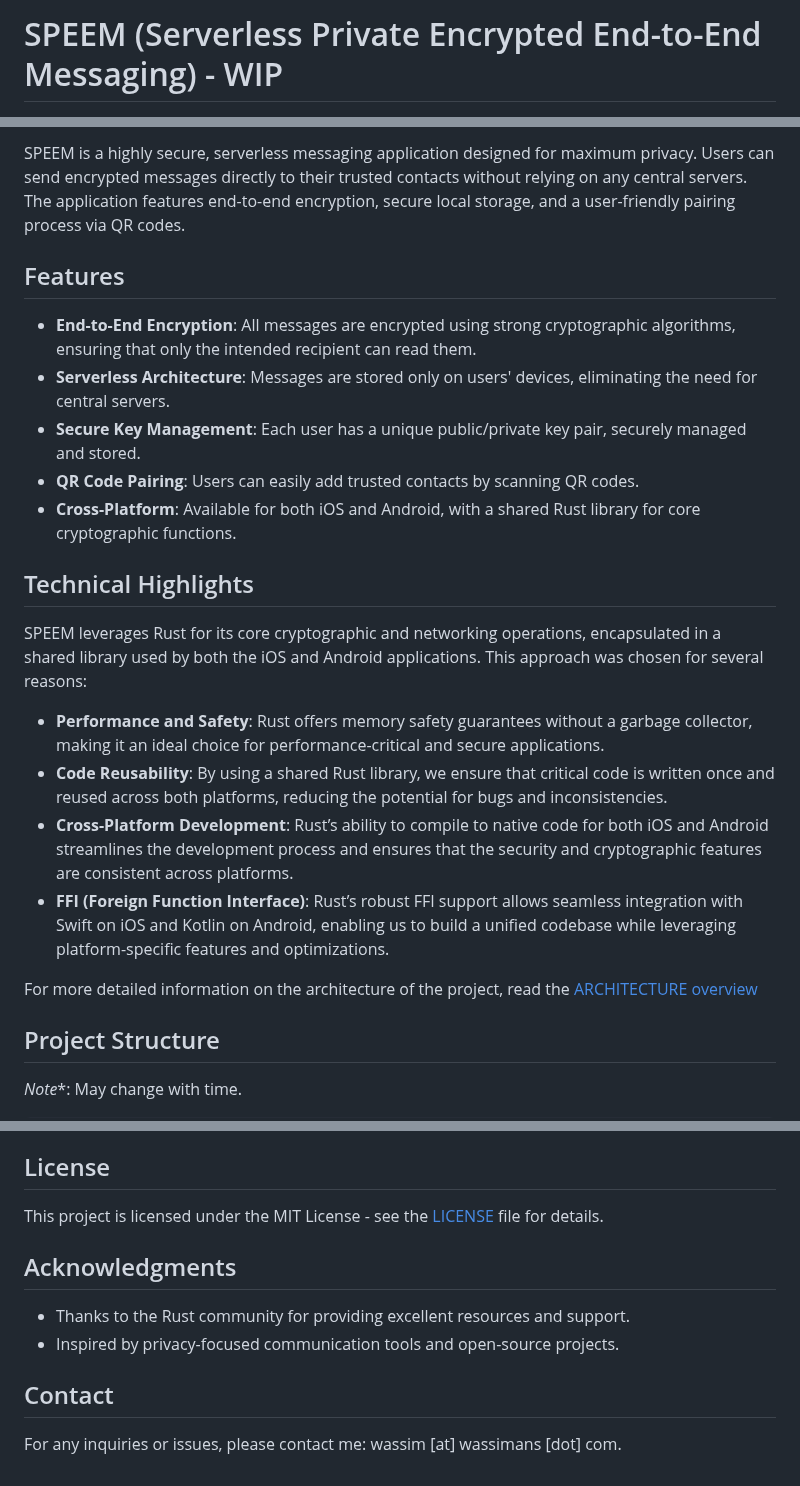
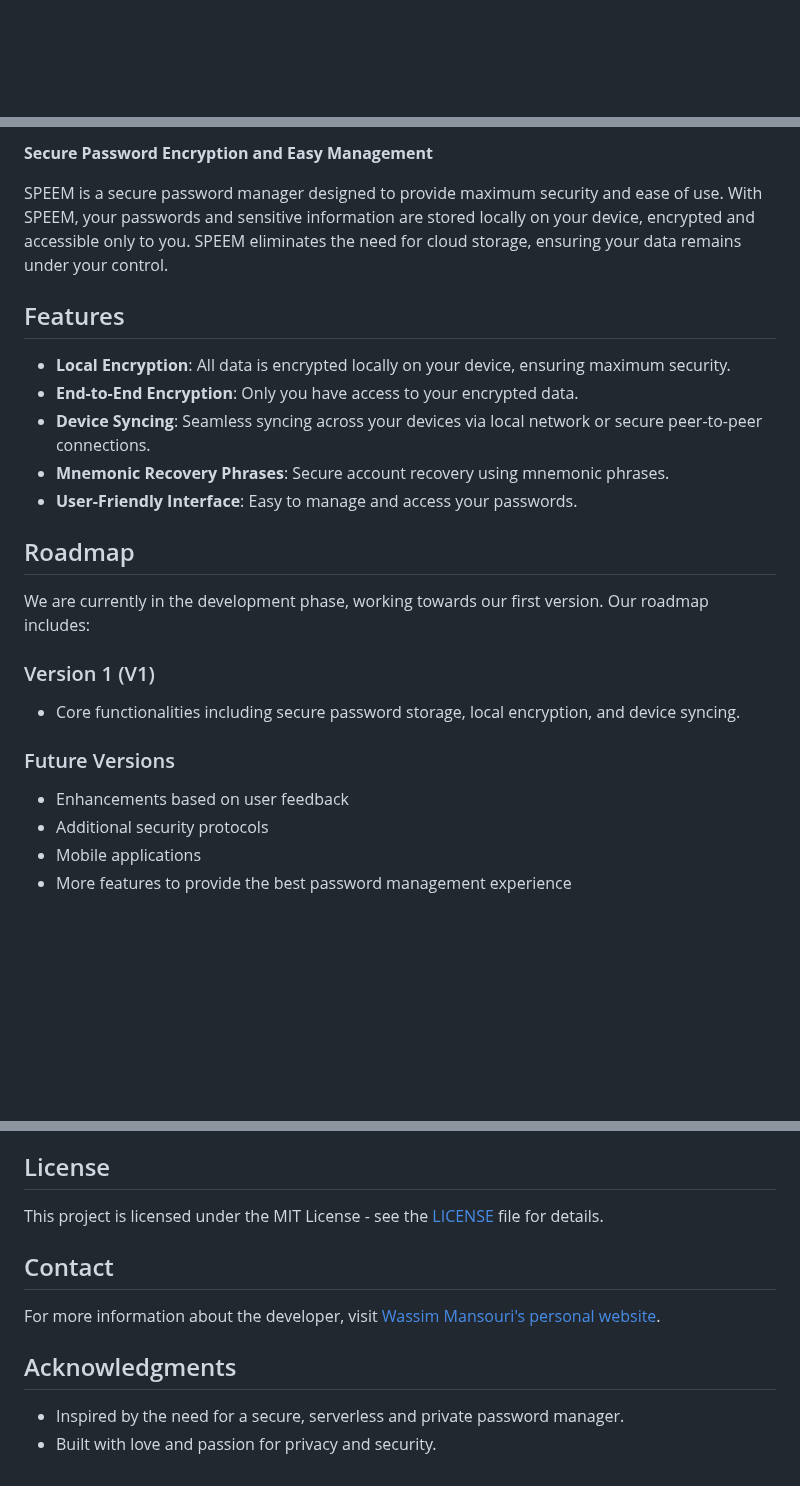
Before and after one commit to SPEEM-App/speem, a Markdown page: README.md, 3 parts joined by grey strips. GitHub-like rendering; blank space fills up the shorter version.

```diff
--- a/README.md
+++ b/README.md
@@ -1,2 +1 @@
-# SPEEM (Serverless Private Encrypted End-to-End Messaging) - WIP
 
@@ -6,26 +3,28 @@
 
-SPEEM is a highly secure, serverless messaging application designed for maximum privacy. Users can send encrypted messages directly to their trusted contacts without relying on any central servers. The application features end-to-end encryption, secure local storage, and a user-friendly pairing process via QR codes.
+**Secure Password Encryption and Easy Management**
+
+SPEEM is a secure password manager designed to provide maximum security and ease of use. With SPEEM, your passwords and sensitive information are stored locally on your device, encrypted and accessible only to you. SPEEM eliminates the need for cloud storage, ensuring your data remains under your control.
 
 ## Features
 
-- **End-to-End Encryption**: All messages are encrypted using strong cryptographic algorithms, ensuring that only the intended recipient can read them.
-- **Serverless Architecture**: Messages are stored only on users' devices, eliminating the need for central servers.
-- **Secure Key Management**: Each user has a unique public/private key pair, securely managed and stored.
-- **QR Code Pairing**: Users can easily add trusted contacts by scanning QR codes.
-- **Cross-Platform**: Available for both iOS and Android, with a shared Rust library for core cryptographic functions.
+- **Local Encryption**: All data is encrypted locally on your device, ensuring maximum security.
+- **End-to-End Encryption**: Only you have access to your encrypted data.
+- **Device Syncing**: Seamless syncing across your devices via local network or secure peer-to-peer connections.
+- **Mnemonic Recovery Phrases**: Secure account recovery using mnemonic phrases.
+- **User-Friendly Interface**: Easy to manage and access your passwords.
 
-## Technical Highlights
+## Roadmap
 
-SPEEM leverages Rust for its core cryptographic and networking operations, encapsulated in a shared library used by both the iOS and Android applications. This approach was chosen for several reasons:
+We are currently in the development phase, working towards our first version. Our roadmap includes:
 
-- **Performance and Safety**: Rust offers memory safety guarantees without a garbage collector, making it an ideal choice for performance-critical and secure applications.
-- **Code Reusability**: By using a shared Rust library, we ensure that critical code is written once and reused across both platforms, reducing the potential for bugs and inconsistencies.
-- **Cross-Platform Development**: Rust’s ability to compile to native code for both iOS and Android streamlines the development process and ensures that the security and cryptographic features are consistent across platforms.
-- **FFI (Foreign Function Interface)**: Rust’s robust FFI support allows seamless integration with Swift on iOS and Kotlin on Android, enabling us to build a unified codebase while leveraging platform-specific features and optimizations.
+### Version 1 (V1)
 
-For more detailed information on the architecture of the project, read the [ARCHITECTURE overview](docs/ARCHITECTURE.md)
+- Core functionalities including secure password storage, local encryption, and device syncing.
 
-## Project Structure
+### Future Versions
 
-*Note**: May change with time.
+- Enhancements based on user feedback
+- Additional security protocols
+- Mobile applications
+- More features to provide the best password management experience
 
@@ -121,11 +78,11 @@ TODO
 
 This project is licensed under the MIT License - see the [LICENSE](LICENSE) file for details.
 
+## Contact
+
+For more information about the developer, visit [Wassim Mansouri's personal website](https://wassimans.com).
+
 ## Acknowledgments
 
-- Thanks to the Rust community for providing excellent resources and support.
-- Inspired by privacy-focused communication tools and open-source projects.
-
-## Contact
-
-For any inquiries or issues, please contact me: wassim [at] wassimans [dot] com.
+- Inspired by the need for a secure, serverless and private password manager.
+- Built with love and passion for privacy and security.
```
Also changed, not shown: other parts of README.md (+30 -74 lines).
